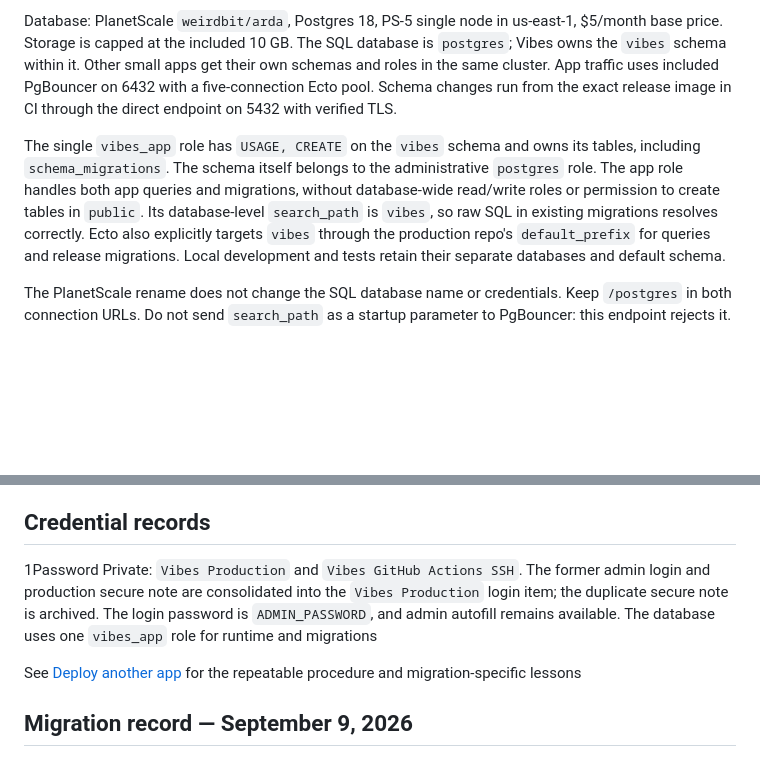
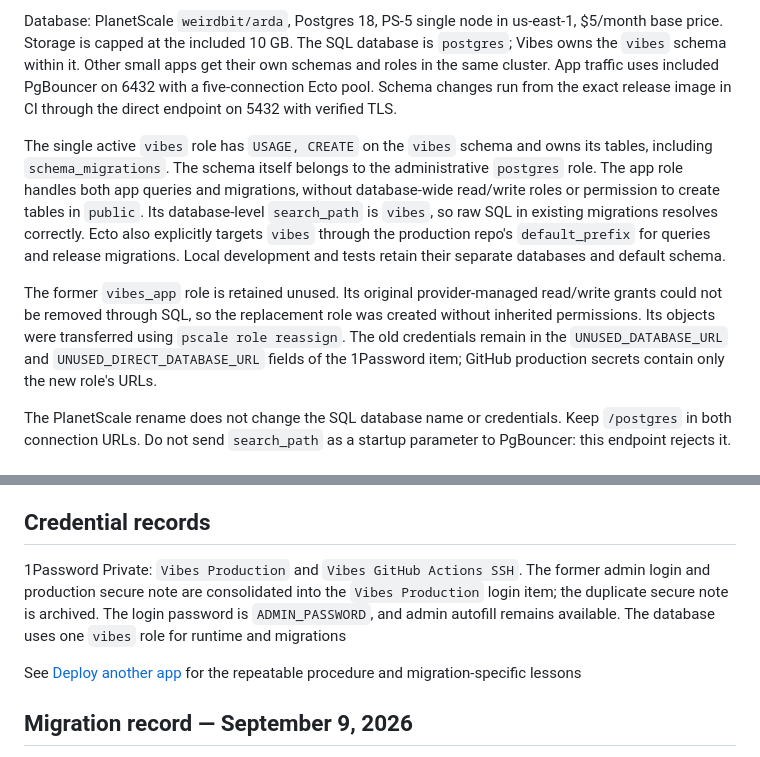
Before and after one commit to jwbaldwin/lv_cafe, a Markdown page: docs/hosting.md, 2 parts joined by grey strips. GitHub-like rendering; blank space fills up the shorter version.

Commit message:
document the schema-scoped vibes role

```diff
--- a/docs/hosting.md
+++ b/docs/hosting.md
@@ -8,7 +8,9 @@ The Kamal service and image are `vibes` and `ghcr.io/jwbaldwin/vibes`. The inter
 
 Database: PlanetScale `weirdbit/arda`, Postgres 18, PS-5 single node in us-east-1, $5/month base price. Storage is capped at the included 10 GB. The SQL database is `postgres`; Vibes owns the `vibes` schema within it. Other small apps get their own schemas and roles in the same cluster. App traffic uses included PgBouncer on 6432 with a five-connection Ecto pool. Schema changes run from the exact release image in CI through the direct endpoint on 5432 with verified TLS.
 
-The single `vibes_app` role has `USAGE, CREATE` on the `vibes` schema and owns its tables, including `schema_migrations`. The schema itself belongs to the administrative `postgres` role. The app role handles both app queries and migrations, without database-wide read/write roles or permission to create tables in `public`. Its database-level `search_path` is `vibes`, so raw SQL in existing migrations resolves correctly. Ecto also explicitly targets `vibes` through the production repo's `default_prefix` for queries and release migrations. Local development and tests retain their separate databases and default schema.
+The single active `vibes` role has `USAGE, CREATE` on the `vibes` schema and owns its tables, including `schema_migrations`. The schema itself belongs to the administrative `postgres` role. The app role handles both app queries and migrations, without database-wide read/write roles or permission to create tables in `public`. Its database-level `search_path` is `vibes`, so raw SQL in existing migrations resolves correctly. Ecto also explicitly targets `vibes` through the production repo's `default_prefix` for queries and release migrations. Local development and tests retain their separate databases and default schema.
+
+The former `vibes_app` role is retained unused. Its original provider-managed read/write grants could not be removed through SQL, so the replacement role was created without inherited permissions. Its objects were transferred using `pscale role reassign`. The old credentials remain in the `UNUSED_DATABASE_URL` and `UNUSED_DIRECT_DATABASE_URL` fields of the 1Password item; GitHub production secrets contain only the new role's URLs.
 
 The PlanetScale rename does not change the SQL database name or credentials. Keep `/postgres` in both connection URLs. Do not send `search_path` as a startup parameter to PgBouncer: this endpoint rejects it.
 
@@ -79,7 +81,7 @@ No data export/import was needed. Existing migrations built the schema; a fresh
 
 ## Credential records
 
-1Password Private: `Vibes Production` and `Vibes GitHub Actions SSH`. The former admin login and production secure note are consolidated into the `Vibes Production` login item; the duplicate secure note is archived. The login password is `ADMIN_PASSWORD`, and admin autofill remains available. The database uses one `vibes_app` role for runtime and migrations
+1Password Private: `Vibes Production` and `Vibes GitHub Actions SSH`. The former admin login and production secure note are consolidated into the `Vibes Production` login item; the duplicate secure note is archived. The login password is `ADMIN_PASSWORD`, and admin autofill remains available. The database uses one `vibes` role for runtime and migrations
 
 See [Deploy another app](deploy-another-app.md) for the repeatable procedure and migration-specific lessons
 
```
